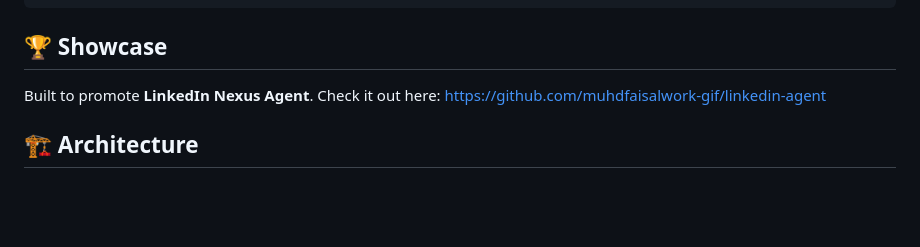
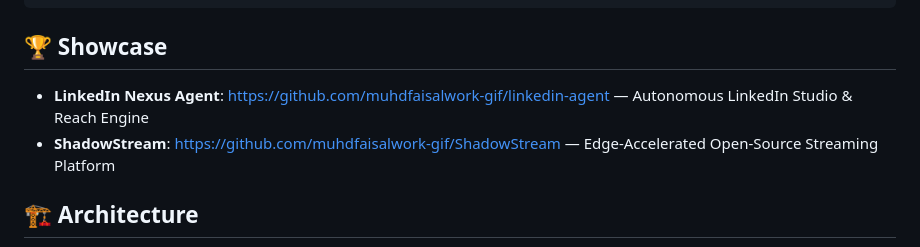
Before and after one commit to muhdfaisalwork-gif/linkedin-agent, a Markdown page: README.md, the part around the change. Drawn GitHub-style; blank space fills up the shorter version.

Commit message:
chore(showcase): add ShadowStream to featured repositories

```diff
--- a/README.md
+++ b/README.md
@@ -57,8 +57,8 @@ To add the GitHub SEO Agent to your Claude Desktop configuration:
 
 ## 🏆 Showcase
 
-Built to promote **LinkedIn Nexus Agent**.
-Check it out here: [https://github.com/muhdfaisalwork-gif/linkedin-agent](https://github.com/muhdfaisalwork-gif/linkedin-agent)
+- **LinkedIn Nexus Agent**: [https://github.com/muhdfaisalwork-gif/linkedin-agent](https://github.com/muhdfaisalwork-gif/linkedin-agent) — Autonomous LinkedIn Studio & Reach Engine
+- **ShadowStream**: [https://github.com/muhdfaisalwork-gif/ShadowStream](https://github.com/muhdfaisalwork-gif/ShadowStream) — Edge-Accelerated Open-Source Streaming Platform
 
 ## 🏗️ Architecture
 
```
